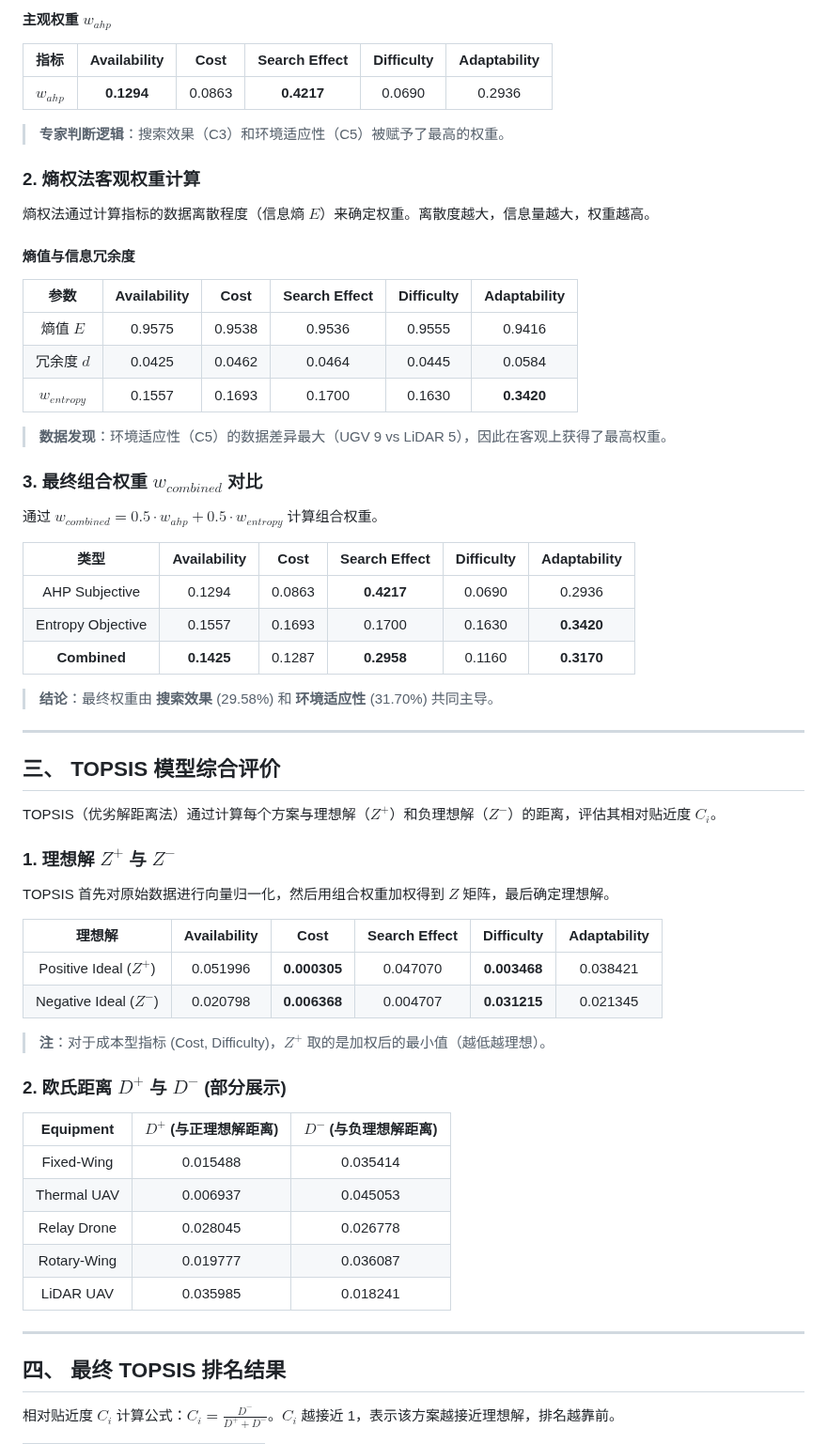
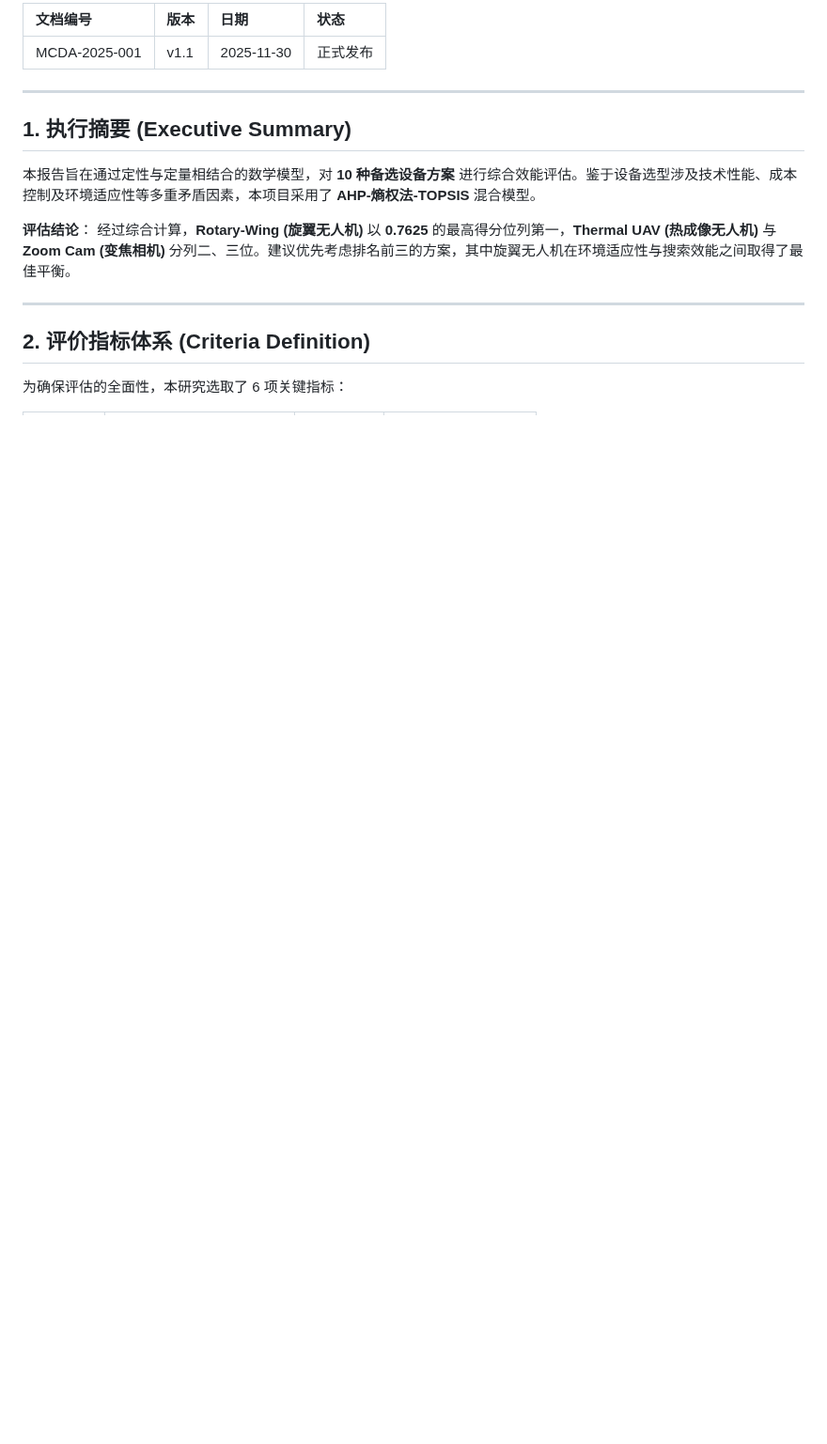
Before and after one commit to Bruuon/MCMSC, a Markdown page: Preparation/preparation_wty_version.md, the part around one of its changes. Shown at 94% size. Rendered like a GitHub page; blank space fills up the shorter version.

```diff
--- a/Preparation/preparation_wty_version.md
+++ b/Preparation/preparation_wty_version.md
@@ -63,67 +6,19 @@ AHP 基于专家经验构建判断矩阵，并进行一致性检验，以保证
-#### 主观权重 $w_{ahp}$
-
-| 指标 | Availability | Cost | Search Effect | Difficulty | Adaptability |
-| :---: | :---: | :---: | :---: | :---: | :---: |
-| $w_{ahp}$ | **0.1294** | 0.0863 | **0.4217** | 0.0690 | 0.2936 |
-
-> **专家判断逻辑**：搜索效果（C3）和环境适应性（C5）被赋予了最高的权重。
-
-### 2. 熵权法客观权重计算
-
-熵权法通过计算指标的数据离散程度（信息熵 $E$）来确定权重。离散度越大，信息量越大，权重越高。
-
-#### 熵值与信息冗余度
-
-| 参数 | Availability | Cost | Search Effect | Difficulty | Adaptability |
-| :---: | :---: | :---: | :---: | :---: | :---: |
-| 熵值 $E$ | 0.9575 | 0.9538 | 0.9536 | 0.9555 | 0.9416 |
-| 冗余度 $d$ | 0.0425 | 0.0462 | 0.0464 | 0.0445 | 0.0584 |
-| $w_{entropy}$ | 0.1557 | 0.1693 | 0.1700 | 0.1630 | **0.3420** |
-
-> **数据发现**：环境适应性（C5）的数据差异最大（UGV 9 vs LiDAR 5），因此在客观上获得了最高权重。
-
-### 3. 最终组合权重 $w_{combined}$ 对比
-
-通过 $w_{combined} = 0.5 \cdot w_{ahp} + 0.5 \cdot w_{entropy}$ 计算组合权重。
-
-| 类型 | Availability | Cost | Search Effect | Difficulty | Adaptability |
-| :---: | :---: | :---: | :---: | :---: | :---: |
-| AHP Subjective | 0.1294 | 0.0863 | **0.4217** | 0.0690 | 0.2936 |
-| Entropy Objective | 0.1557 | 0.1693 | 0.1700 | 0.1630 | **0.3420** |
-| **Combined** | **0.1425** | 0.1287 | **0.2958** | 0.1160 | **0.3170** |
-
-> **结论**：最终权重由 **搜索效果** (29.58%) 和 **环境适应性** (31.70%) 共同主导。
+| 文档编号 | 版本 | 日期 | 状态 |
+| :--- | :--- | :--- | :--- |
+| MCDA-2025-001 | v1.1 | 2025-11-30 | 正式发布 |
 
 ---
 
-## 三、 TOPSIS 模型综合评价
+## 1. 执行摘要 (Executive Summary)
 
-TOPSIS（优劣解距离法）通过计算每个方案与理想解（$Z^+$）和负理想解（$Z^-$）的距离，评估其相对贴近度 $C_i$。
+本报告旨在通过定性与定量相结合的数学模型，对 **10 种备选设备方案** 进行综合效能评估。鉴于设备选型涉及技术性能、成本控制及环境适应性等多重矛盾因素，本项目采用了 **AHP-熵权法-TOPSIS** 混合模型。
 
-### 1. 理想解 $Z^+$ 与 $Z^-$
-
-TOPSIS 首先对原始数据进行向量归一化，然后用组合权重加权得到 $Z$ 矩阵，最后确定理想解。
-
-| 理想解 | Availability | Cost | Search Effect | Difficulty | Adaptability |
-| :---: | :---: | :---: | :---: | :---: | :---: |
-| Positive Ideal ($Z^+$) | 0.051996 | **0.000305** | 0.047070 | **0.003468** | 0.038421 |
-| Negative Ideal ($Z^-$) | 0.020798 | **0.006368** | 0.004707 | **0.031215** | 0.021345 |
-
-> **注**：对于成本型指标 (Cost, Difficulty)，$Z^+$ 取的是加权后的最小值（越低越理想）。
-
-### 2. 欧氏距离 $D^+$ 与 $D^-$ (部分展示)
-
-| Equipment | $D^+$ (与正理想解距离) | $D^-$ (与负理想解距离) |
-| :---: | :---: | :---: |
-| Fixed-Wing | 0.015488 | 0.035414 |
-| Thermal UAV | 0.006937 | 0.045053 |
-| Relay Drone | 0.028045 | 0.026778 |
-| Rotary-Wing | 0.019777 | 0.036087 |
-| LiDAR UAV | 0.035985 | 0.018241 |
+**评估结论**：
+经过综合计算，**Rotary-Wing (旋翼无人机)** 以 **0.7625** 的最高得分位列第一，**Thermal UAV (热成像无人机)** 与 **Zoom Cam (变焦相机)** 分列二、三位。建议优先考虑排名前三的方案，其中旋翼无人机在环境适应性与搜索效能之间取得了最佳平衡。
 
 ---
 
-## 四、 最终 TOPSIS 排名结果
+## 2. 评价指标体系 (Criteria Definition)
 
-相对贴近度 $C_i$ 计算公式：$C_i = \frac{D^-}{D^+ + D^-}$。$C_i$ 越接近 1，表示该方案越接近理想解，排名越靠前。
+为确保评估的全面性，本研究选取了 6 项关键指标：
 
```
Also changed, not shown: other parts of Preparation/preparation_wty_version.md (+90 -85 lines).
